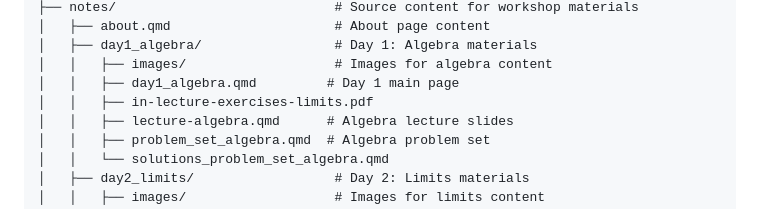
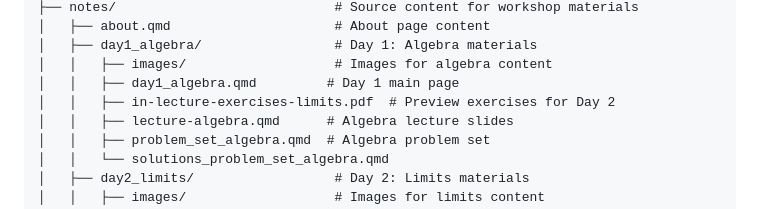
Before and after one commit to MESM-math-bootcamp/MESM-math-bootcamp-website, a Markdown page: FOLDER_TREE.md, the part around the change. Drawn GitHub-style.

Commit message:
Add clarifying comment for in-lecture-exercises-limits.pdf in day1_algebra
Co-authored-by: carmengg <33770204+carmengg@users.noreply.github.com>

```diff
--- a/FOLDER_TREE.md
+++ b/FOLDER_TREE.md
@@ -54,7 +54,7 @@ MESM-math-bootcamp-website/
 │   ├── day1_algebra/                 # Day 1: Algebra materials
 │   │   ├── images/                   # Images for algebra content
 │   │   ├── day1_algebra.qmd         # Day 1 main page
-│   │   ├── in-lecture-exercises-limits.pdf
+│   │   ├── in-lecture-exercises-limits.pdf  # Preview exercises for Day 2
 │   │   ├── lecture-algebra.qmd      # Algebra lecture slides
 │   │   ├── problem_set_algebra.qmd  # Algebra problem set
 │   │   └── solutions_problem_set_algebra.qmd
```
